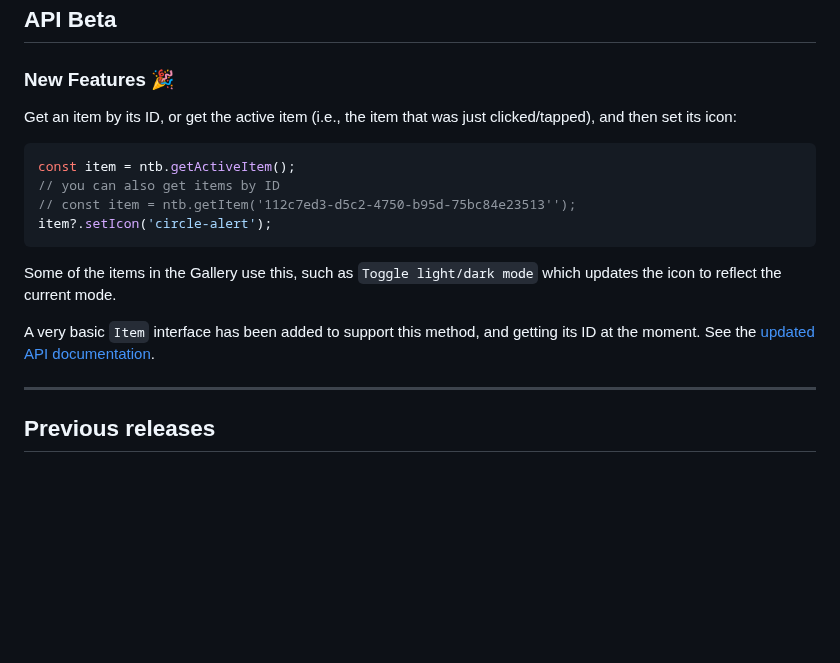
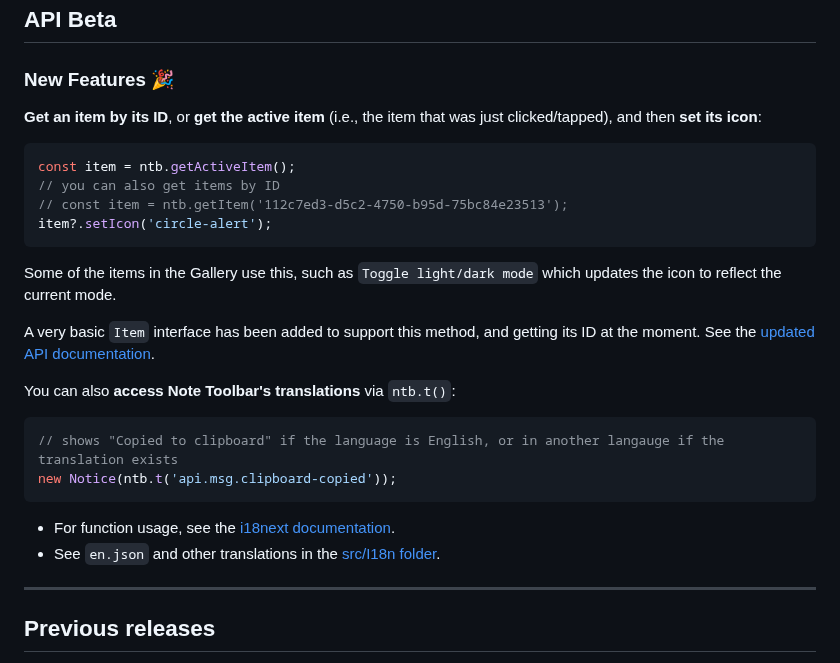
Before and after one commit to chrisgurney/obsidian-note-toolbar, a Markdown page: src/I18n/en-whats-new.md, the part around the change. Rendered like a GitHub page; blank space fills up the shorter version.

Commit message:
docs: updated What's New

````diff
--- a/src/I18n/en-whats-new.md
+++ b/src/I18n/en-whats-new.md
@@ -44,18 +44,28 @@ Suggestions from the Gallery are provided at the bottom of search results.
 
 ### New Features 🎉
 
-Get an item by its ID, or get the active item (i.e., the item that was just clicked/tapped), and then set its icon:
+**Get an item by its ID**, or **get the active item** (i.e., the item that was just clicked/tapped), and then **set its icon**:
 
 ```ts
 const item = ntb.getActiveItem();
 // you can also get items by ID
-// const item = ntb.getItem('112c7ed3-d5c2-4750-b95d-75bc84e23513'');
+// const item = ntb.getItem('112c7ed3-d5c2-4750-b95d-75bc84e23513');
 item?.setIcon('circle-alert');
 ```
 
 Some of the items in the Gallery use this, such as `Toggle light/dark mode` which updates the icon to reflect the current mode.
 
 A very basic `Item` interface has been added to support this method, and getting its ID at the moment. See the [updated API documentation](https://github.com/chrisgurney/obsidian-note-toolbar/wiki/Note-Toolbar-API).
+
+You can also **access Note Toolbar's translations** via `ntb.t()`:
+
+```ts
+// shows "Copied to clipboard" if the language is English, or in another langauge if the translation exists
+new Notice(ntb.t('api.msg.clipboard-copied'));
+```
+
+- For function usage, see the [i18next documentation](https://www.i18next.com/translation-function/essentials).
+- See `en.json` and other translations in the [src/I18n folder](https://github.com/chrisgurney/obsidian-note-toolbar/tree/master/src/I18n).
 
 ---
 
````
